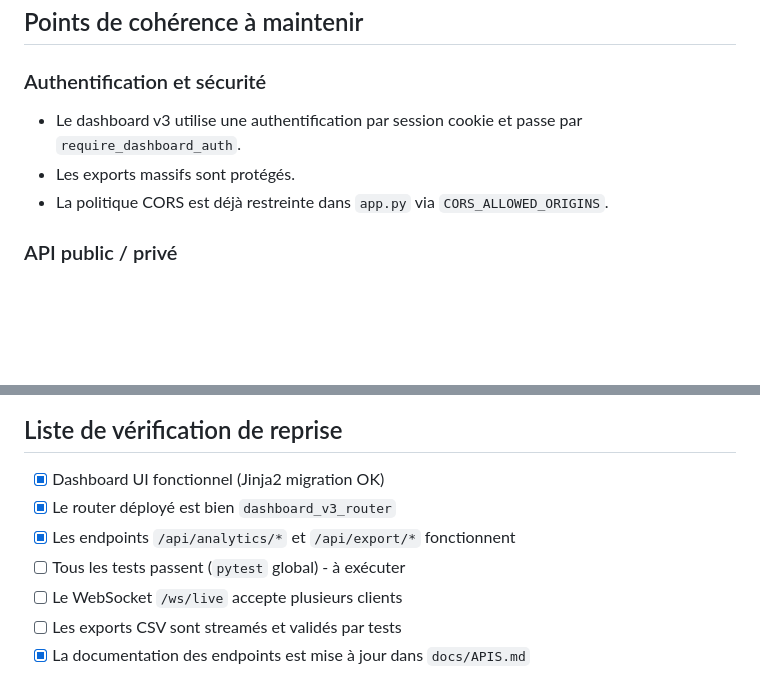
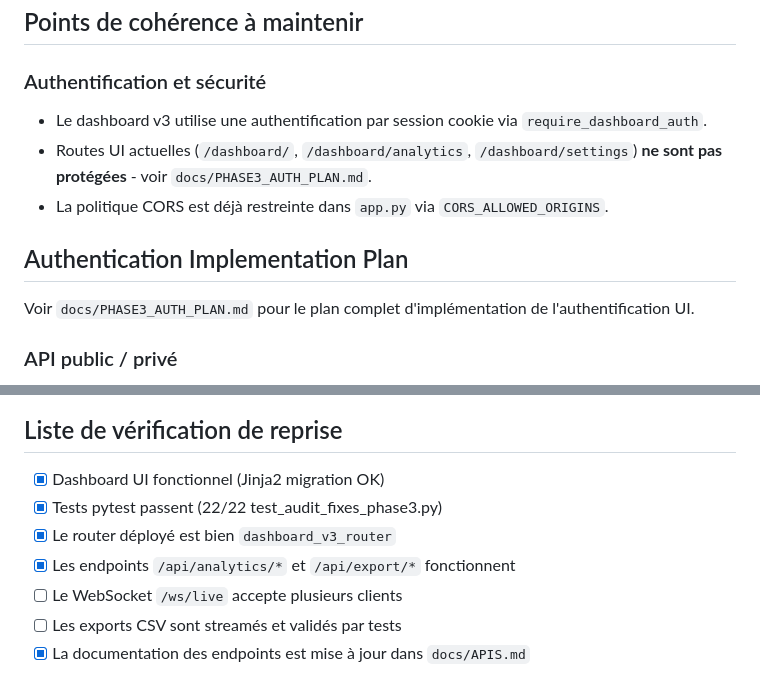
Before and after one commit to damo-pmu/honeypot, a Markdown page: docs/HANDOVER.md, 2 parts joined by grey strips. Drawn GitHub-style; blank space fills up the shorter version.

Commit message:
docs(handover): Update checklist - tests passing, add auth plan reference

```diff
--- a/docs/HANDOVER.md
+++ b/docs/HANDOVER.md
@@ -156,9 +156,12 @@ cd /home/f/Bureau/workspace/damo-pmu/honeypot
 ## Points de cohérence à maintenir
 
 ### Authentification et sécurité
-- Le dashboard v3 utilise une authentification par session cookie et passe par `require_dashboard_auth`.
-- Les exports massifs sont protégés.
+- Le dashboard v3 utilise une authentification par session cookie via `require_dashboard_auth`.
+- Routes UI actuelles (`/dashboard/`, `/dashboard/analytics`, `/dashboard/settings`) **ne sont pas protégées** - voir `docs/PHASE3_AUTH_PLAN.md`.
 - La politique CORS est déjà restreinte dans `app.py` via `CORS_ALLOWED_ORIGINS`.
+
+## Authentication Implementation Plan
+Voir `docs/PHASE3_AUTH_PLAN.md` pour le plan complet d'implémentation de l'authentification UI.
 
 ### API public / privé
 - Les routes de lecture statistiques et de rapport sont protégées.
@@ -187,9 +190,9 @@ cd /home/f/Bureau/workspace/damo-pmu/honeypot
 ## Liste de vérification de reprise
 
 - [x] Dashboard UI fonctionnel (Jinja2 migration OK)
+- [x] Tests pytest passent (22/22 test_audit_fixes_phase3.py)
 - [x] Le router déployé est bien `dashboard_v3_router`
 - [x] Les endpoints `/api/analytics/*` et `/api/export/*` fonctionnent
-- [ ] Tous les tests passent (`pytest` global) - à exécuter
 - [ ] Le WebSocket `/ws/live` accepte plusieurs clients
 - [ ] Les exports CSV sont streamés et validés par tests
 - [x] La documentation des endpoints est mise à jour dans `docs/APIS.md`
```
